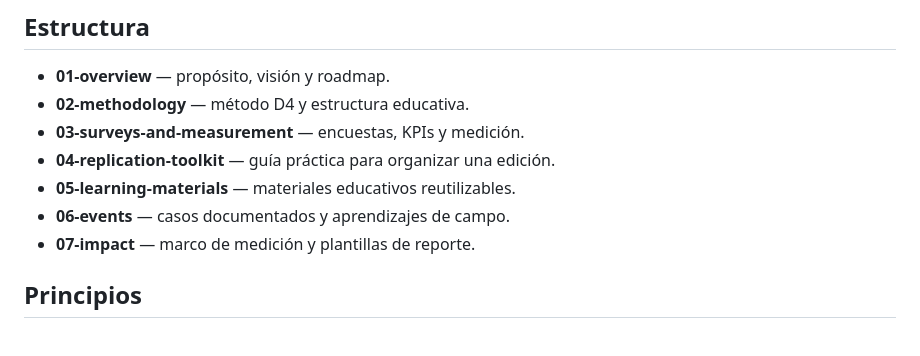
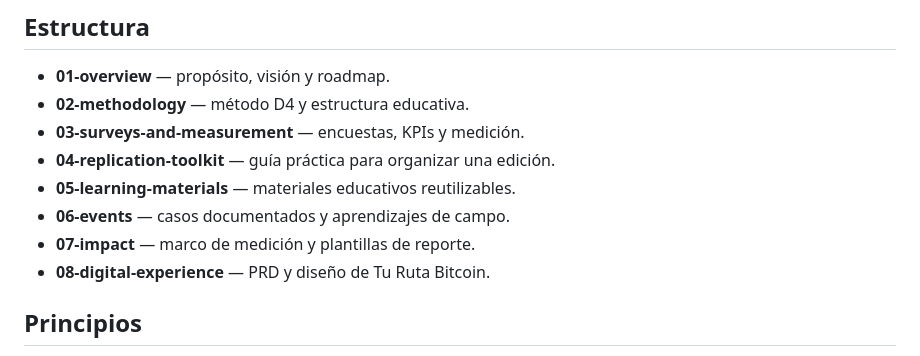
Before and after one commit to MaxiPrzUy/descubriendo-bitcoin-uruguay, a Markdown page: README.md, the part around the change. GitHub-like rendering.

Commit message:
docs: add digital experience to repository map

```diff
--- a/README.md
+++ b/README.md
@@ -74,6 +74,7 @@ La licencia del repositorio es **CC BY 4.0**. Podés compartir y adaptar los mat
 - **05-learning-materials** — materiales educativos reutilizables.
 - **06-events** — casos documentados y aprendizajes de campo.
 - **07-impact** — marco de medición y plantillas de reporte.
+- **08-digital-experience** — PRD y diseño de Tu Ruta Bitcoin.
 
 ## Principios
 
```
